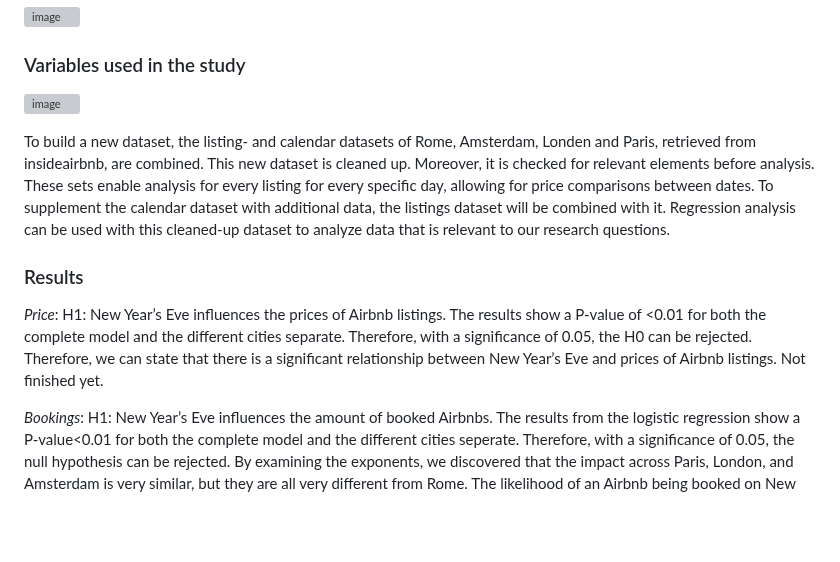
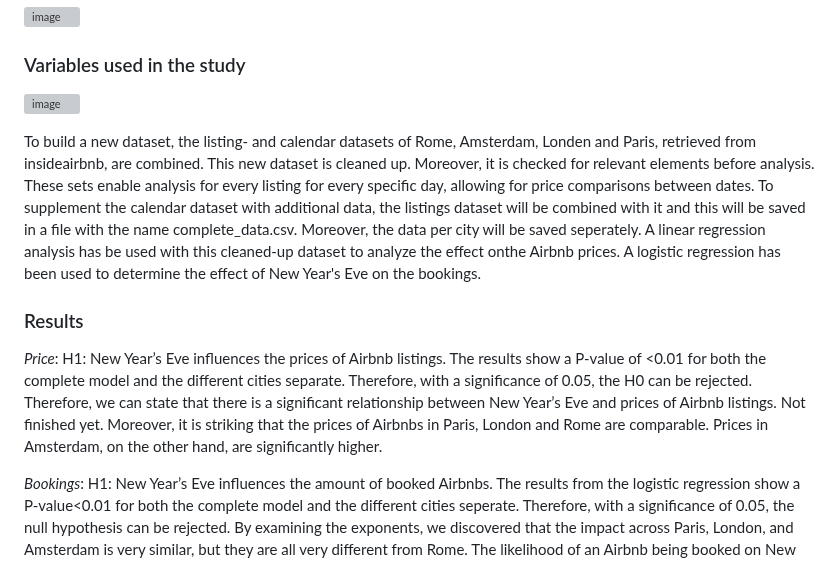
Before and after one commit to course-dprep/Airbnb-new-year-s-eve, a Markdown page: README.md, the part around one of its changes. Drawn GitHub-style; blank space fills up the shorter version; grey boxes are pictures that could not be loaded.

Commit message:
Update README.md
Added price to method and changed some things.

```diff
--- a/README.md
+++ b/README.md
@@ -23,9 +23,10 @@ Inside Airbnb [insideairbnb](http://insideairbnb.com/get-the-data/) provided the
 
-To build a new dataset, the listing- and calendar datasets of Rome, Amsterdam, Londen and Paris, retrieved from insideairbnb, are combined. This new dataset is cleaned up. Moreover, it is checked for relevant elements before analysis. These sets enable analysis for every listing for every specific day, allowing for price comparisons between dates. To supplement the calendar dataset with additional data, the listings dataset will be combined with it. Regression analysis can be used with this cleaned-up dataset to analyze data that is relevant to our research questions.
+
+To build a new dataset, the listing- and calendar datasets of Rome, Amsterdam, Londen and Paris, retrieved from insideairbnb, are combined. This new dataset is cleaned up. Moreover, it is checked for relevant elements before analysis. These sets enable analysis for every listing for every specific day, allowing for price comparisons between dates. To supplement the calendar dataset with additional data, the listings dataset will be combined with it and this will be saved in a file with the name complete_data.csv. Moreover, the data per city will be saved seperately. A linear regression analysis has be used with this cleaned-up dataset to analyze the effect onthe Airbnb prices. A logistic regression has been used to determine the effect of New Year's Eve on the bookings.
 
 ### Results
 
-*Price*: H1: New Year’s Eve influences the prices of Airbnb listings. The results show a P-value of <0.01 for both the complete model and the different cities separate. Therefore, with a significance of 0.05, the H0 can be rejected. Therefore, we can state that there is a significant relationship between New Year’s Eve and prices of Airbnb listings. Not finished yet.
+*Price*: H1: New Year’s Eve influences the prices of Airbnb listings. The results show a P-value of <0.01 for both the complete model and the different cities separate. Therefore, with a significance of 0.05, the H0 can be rejected. Therefore, we can state that there is a significant relationship between New Year’s Eve and prices of Airbnb listings. Not finished yet. Moreover, it is striking that the prices of Airbnbs in Paris, London and Rome are comparable. Prices in Amsterdam, on the other hand, are significantly higher.
 
 *Bookings*: H1: New Year’s Eve influences the amount of booked Airbnbs. The results from the logistic regression show a P-value<0.01 for both the complete model and the different cities seperate. Therefore, with a significance of 0.05, the null hypothesis can be rejected. By examining the exponents, we discovered that the impact across Paris, London, and Amsterdam is very similar, but they are all very different from Rome. The likelihood of an Airbnb being booked on New Year's Eve in Amsterdam increases by 0.692, in Paris increases by 0.451 and in London increases by 0.470. While these odds increase by 1.029 in Rome respectively. This demonstrates that the likelihood of booking an Airbnb on New Year’s Eve is the highest in Rome.
 
```
Also changed, not shown: other parts of README.md (+1 -1 lines).
